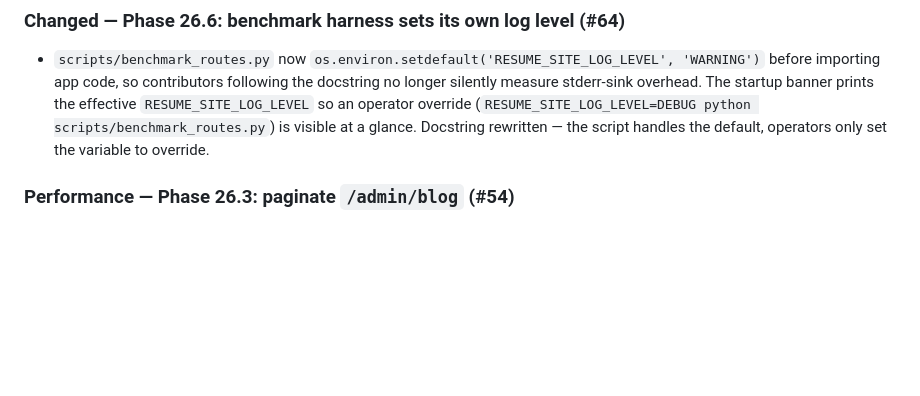
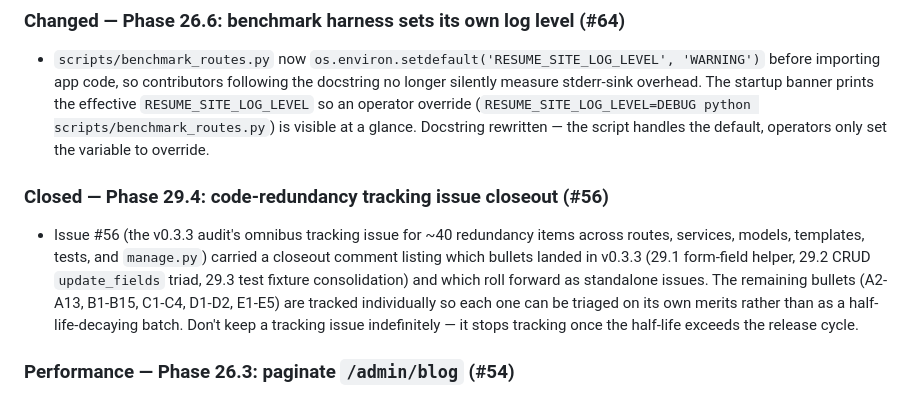
Before and after one commit to Kit3713/resume-site, a Markdown page: CHANGELOG.md, the part around the change. GitHub-like rendering; blank space fills up the shorter version.

```diff
--- a/CHANGELOG.md
+++ b/CHANGELOG.md
@@ -10,6 +10,9 @@ This project uses [Semantic Versioning](https://semver.org/spec/v2.0.0.html).
 ### Changed — Phase 26.6: benchmark harness sets its own log level (#64)
 
 - `scripts/benchmark_routes.py` now `os.environ.setdefault('RESUME_SITE_LOG_LEVEL', 'WARNING')` before importing app code, so contributors following the docstring no longer silently measure stderr-sink overhead. The startup banner prints the effective `RESUME_SITE_LOG_LEVEL` so an operator override (`RESUME_SITE_LOG_LEVEL=DEBUG python scripts/benchmark_routes.py`) is visible at a glance. Docstring rewritten — the script handles the default, operators only set the variable to override.
+### Closed — Phase 29.4: code-redundancy tracking issue closeout (#56)
+
+- Issue #56 (the v0.3.3 audit's omnibus tracking issue for ~40 redundancy items across routes, services, models, templates, tests, and `manage.py`) carried a closeout comment listing which bullets landed in v0.3.3 (29.1 form-field helper, 29.2 CRUD `update_fields` triad, 29.3 test fixture consolidation) and which roll forward as standalone issues. The remaining bullets (A2-A13, B1-B15, C1-C4, D1-D2, E1-E5) are tracked individually so each one can be triaged on its own merits rather than as a half-life-decaying batch. Don't keep a tracking issue indefinitely — it stops tracking once the half-life exceeds the release cycle.
 
 ### Performance — Phase 26.3: paginate `/admin/blog` (#54)
 
```
Also changed, not shown: ROADMAP_v0.3.3.md (+1 -1 lines).
